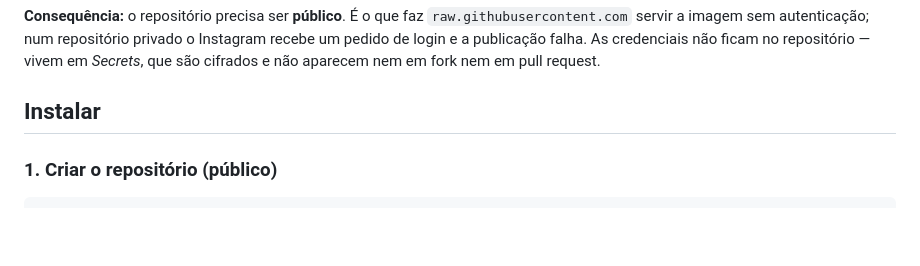
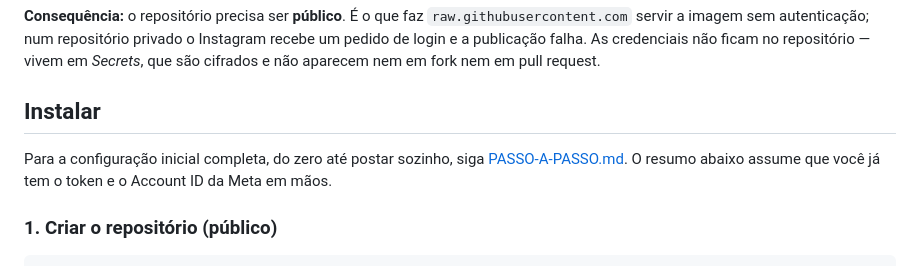
Before and after one commit to gabriel1311/oversiculo-diario, a Markdown page: README.md, the part around the change. Drawn GitHub-style; blank space fills up the shorter version.

```diff
--- a/README.md
+++ b/README.md
@@ -32,6 +32,10 @@ ficam no repositório — vivem em *Secrets*, que são cifrados e não aparecem
 fork nem em pull request.
 
 ## Instalar
+
+Para a configuração inicial completa, do zero até postar sozinho, siga
+[PASSO-A-PASSO.md](PASSO-A-PASSO.md). O resumo abaixo assume que você já tem o
+token e o Account ID da Meta em mãos.
 
 ### 1. Criar o repositório (público)
 
```
Also changed, not shown: PASSO-A-PASSO.md (added, +157 -0 lines).
